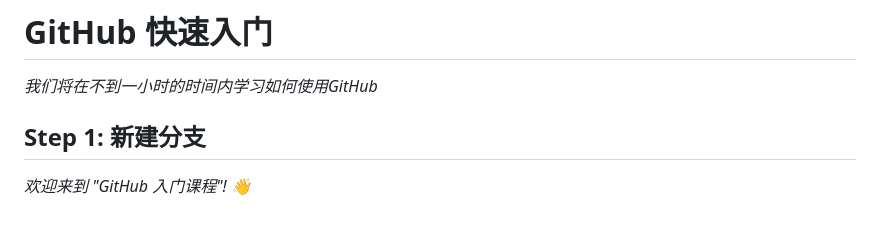
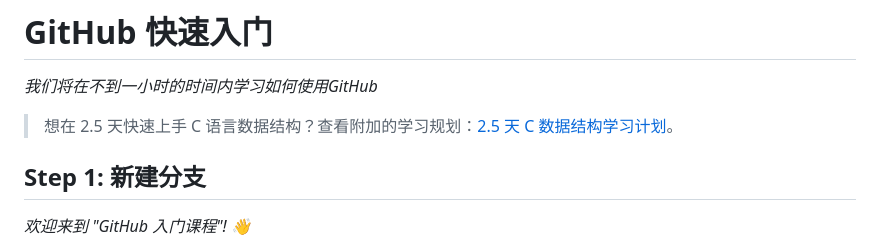
Before and after one commit to rikka060921/skills-introduction-to-github, a Markdown page: README.md, the part around the change. Rendered like a GitHub page; blank space fills up the shorter version.

Commit message:
docs: add 2.5-day c data structures plan
Co-authored-by: rikka060921 <193677740+rikka060921@users.noreply.github.com>

```diff
--- a/README.md
+++ b/README.md
@@ -14,6 +14,8 @@
 # GitHub 快速入门
 
 _我们将在不到一小时的时间内学习如何使用GitHub_
+
+> 想在 2.5 天快速上手 C 语言数据结构？查看附加的学习规划：[2.5 天 C 数据结构学习计划](./C-data-structures-2.5days.md)。
 
 </header>
 
```
Also changed, not shown: C-data-structures-2.5days.md (added, +21 -0 lines).
